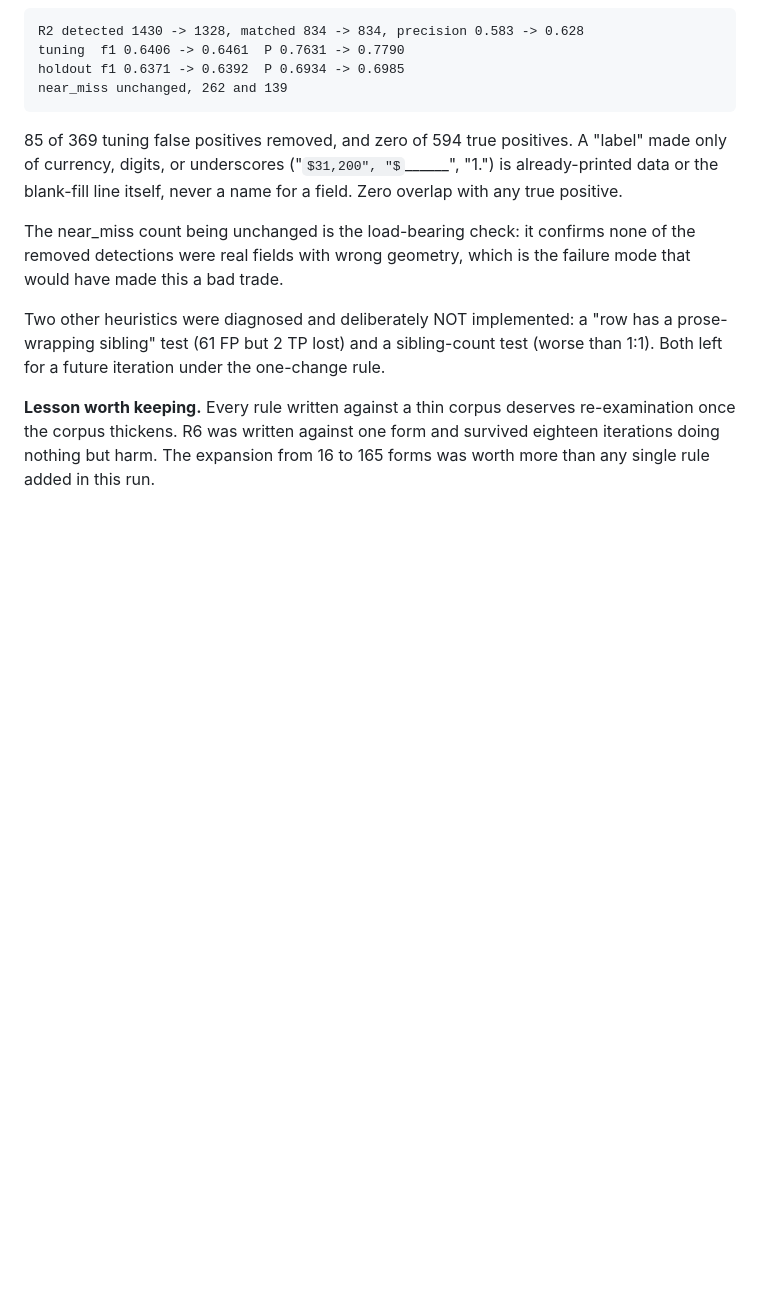
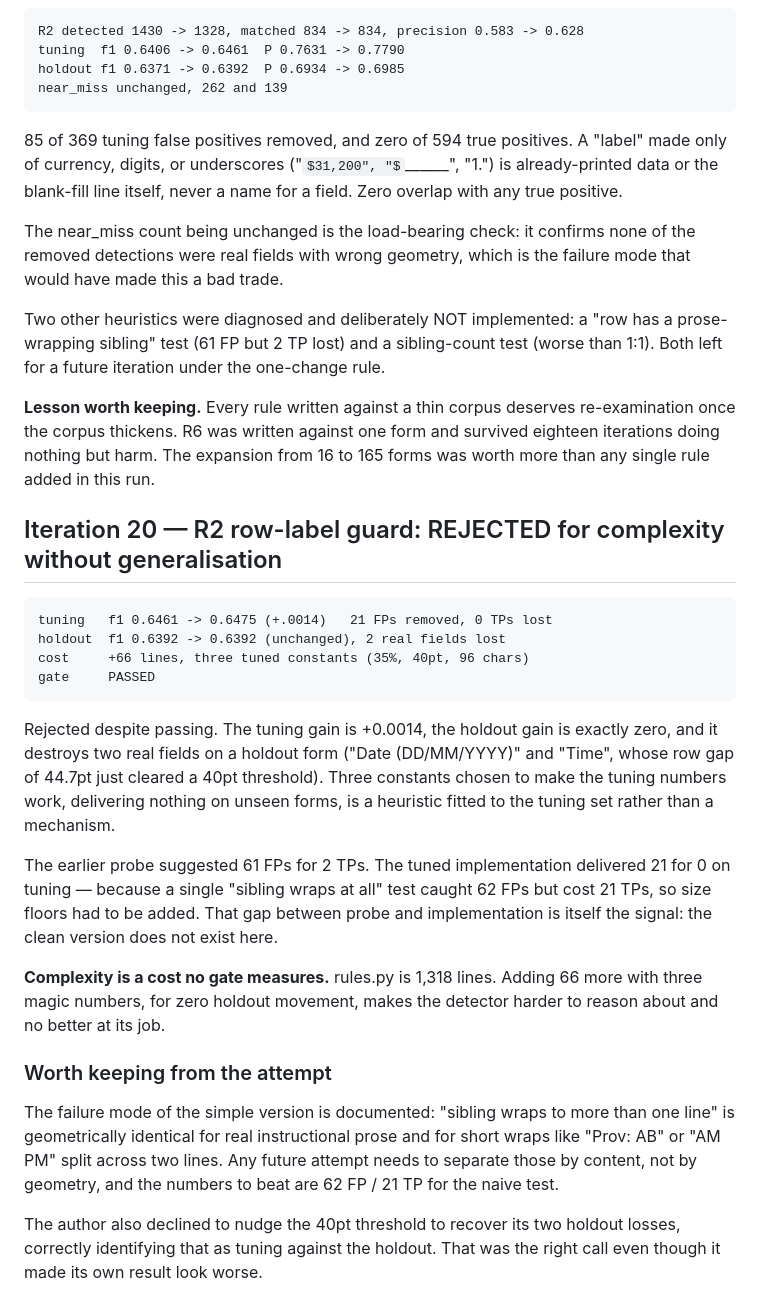
Before and after one commit to ryanzhxu/fillpdf, a Markdown page: docs/tuning/log.md, the part around the change. GitHub-like rendering; some formulas as TeX source; blank space fills up the shorter version.

Commit message:
docs: reject the R2 row-label guard -- complexity without generalisation
Passed the gate and rejected anyway.

  tuning   f1 +0.0014, 21 FPs removed, 0 TPs lost
  holdout  f1 exactly unchanged, 2 real fields LOST
  cost     +66 lines and three tuned constants

Zero holdout benefit while destroying two real fields, bought with
thresholds chosen to make the tuning numbers work, is a heuristic fitted
to the tuning set rather than a mechanism. rules.py is already 1,318
lines; complexity is a cost no gate measures.

The gap between probe and implementation was the tell. A quick probe
suggested 61 FP for 2 TP, but the naive "sibling wraps at all" test
actually cost 62 FP against 21 TP, so size floors had to be bolted on to
recover the true positives. The clean version of this signal does not
exist in the data.

Kept from the attempt: short wraps like "Prov: AB" or "AM PM" split
across two lines are geometrically identical to real instructional prose,
so any future attempt must separate them by content rather than geometry.
The numbers to beat are 62 FP / 21 TP for the naive test.

The author declined to nudge its 40pt threshold to recover the two
holdout losses, correctly calling that tuning against the holdout, even
though it made its own result look worse.

Co-Authored-By: Claude Opus 5 <noreply@anthropic.com>
Claude-Session: https://claude.ai/code/session_014MmN3M8c5TgzSdc9MZ6Ad5

```diff
--- a/docs/tuning/log.md
+++ b/docs/tuning/log.md
@@ -678,3 +678,39 @@ rule.
 re-examination once the corpus thickens. R6 was written against one form and
 survived eighteen iterations doing nothing but harm. The expansion from 16 to
 165 forms was worth more than any single rule added in this run.
+
+
+## Iteration 20 — R2 row-label guard: REJECTED for complexity without generalisation
+
+    tuning   f1 0.6461 -> 0.6475 (+.0014)   21 FPs removed, 0 TPs lost
+    holdout  f1 0.6392 -> 0.6392 (unchanged), 2 real fields lost
+    cost     +66 lines, three tuned constants (35%, 40pt, 96 chars)
+    gate     PASSED
+
+Rejected despite passing. The tuning gain is +0.0014, the holdout gain is
+exactly zero, and it destroys two real fields on a holdout form ("Date
+(DD/MM/YYYY)" and "Time", whose row gap of 44.7pt just cleared a 40pt
+threshold). Three constants chosen to make the tuning numbers work, delivering
+nothing on unseen forms, is a heuristic fitted to the tuning set rather than a
+mechanism.
+
+The earlier probe suggested 61 FPs for 2 TPs. The tuned implementation delivered
+21 for 0 on tuning — because a single "sibling wraps at all" test caught 62 FPs
+but cost 21 TPs, so size floors had to be added. That gap between probe and
+implementation is itself the signal: the clean version does not exist here.
+
+**Complexity is a cost no gate measures.** rules.py is 1,318 lines. Adding 66
+more with three magic numbers, for zero holdout movement, makes the detector
+harder to reason about and no better at its job.
+
+### Worth keeping from the attempt
+
+The failure mode of the simple version is documented: "sibling wraps to more
+than one line" is geometrically identical for real instructional prose and for
+short wraps like "Prov: AB" or "AM PM" split across two lines. Any future
+attempt needs to separate those by content, not by geometry, and the numbers to
+beat are 62 FP / 21 TP for the naive test.
+
+The author also declined to nudge the 40pt threshold to recover its two holdout
+losses, correctly identifying that as tuning against the holdout. That was the
+right call even though it made its own result look worse.
```
